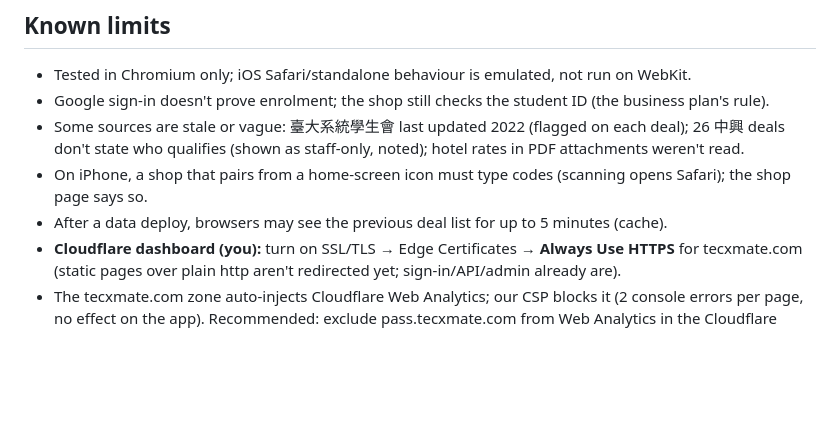
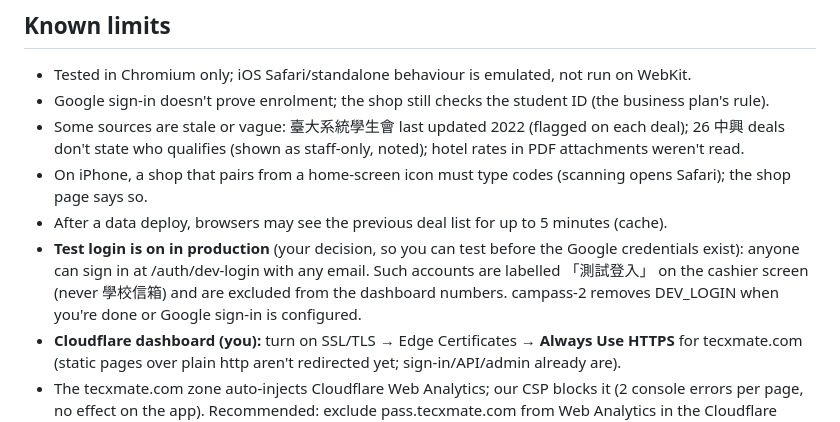
Before and after one commit to nikolasdoan/campass, a Markdown page: docs/status-2026-10-16.md, the part around the change. Drawn GitHub-style; blank space fills up the shorter version.

Commit message:
status: note test login is on in production and how it's contained
Co-Authored-By: Claude Opus 5.5 <noreply@anthropic.com>
Claude-Session: https://claude.ai/code/session_01AA5mMxnjoRazi9GzHcw1Jx

```diff
--- a/docs/status-2026-10-16.md
+++ b/docs/status-2026-10-16.md
@@ -48,6 +48,10 @@ admin 36 checks. Security: CSP, HSTS, CSRF checks, rate limits, no-store on priv
 - On iPhone, a shop that pairs from a home-screen icon must type codes (scanning opens Safari); the shop page
   says so.
 - After a data deploy, browsers may see the previous deal list for up to 5 minutes (cache).
+- **Test login is on in production** (your decision, so you can test before the Google credentials exist):
+  anyone can sign in at /auth/dev-login with any email. Such accounts are labelled 「測試登入」 on the cashier
+  screen (never 學校信箱) and are excluded from the dashboard numbers. campass-2 removes DEV_LOGIN when you're
+  done or Google sign-in is configured.
 - **Cloudflare dashboard (you):** turn on SSL/TLS → Edge Certificates → **Always Use HTTPS** for tecxmate.com
   (static pages over plain http aren't redirected yet; sign-in/API/admin already are).
 - The tecxmate.com zone auto-injects Cloudflare Web Analytics; our CSP blocks it (2 console errors per page,
```
